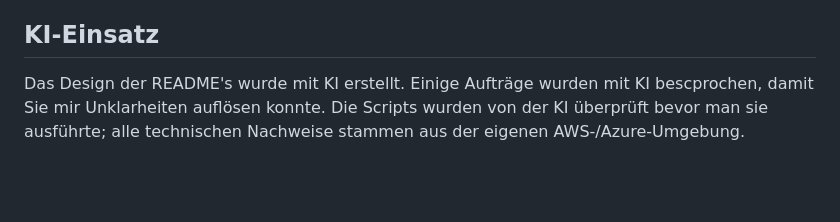
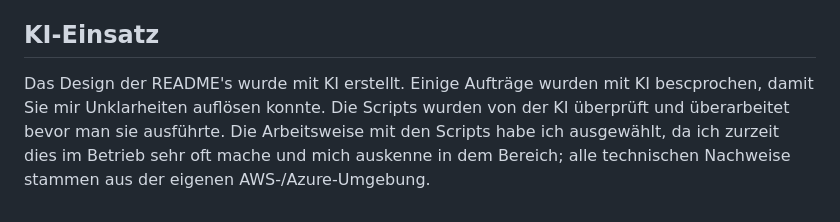
Before and after one commit to andrija34/Modul_159_2versuch, a Markdown page: README.md, the part around the change. Rendered like a GitHub page; blank space fills up the shorter version.

Commit message:
Update README to enhance AI usage description
Clarified the use of AI in README and improved script handling explanation.

```diff
--- a/README.md
+++ b/README.md
@@ -39,4 +39,4 @@ Kennwörter, Trust-Passwort und Client Secret sind **nicht** im Repository (`.gi
 
 ## KI-Einsatz
 
-Das Design der README's wurde mit KI erstellt. Einige Aufträge wurden mit KI bescprochen, damit Sie mir Unklarheiten auflösen konnte. Die Scripts wurden von der KI überprüft bevor man sie ausführte; alle technischen Nachweise stammen aus der eigenen AWS-/Azure-Umgebung.
+Das Design der README's wurde mit KI erstellt. Einige Aufträge wurden mit KI bescprochen, damit Sie mir Unklarheiten auflösen konnte. Die Scripts wurden von der KI überprüft und überarbeitet bevor man sie ausführte. Die Arbeitsweise mit den Scripts habe ich ausgewählt, da ich zurzeit dies im Betrieb sehr oft mache und mich auskenne in dem Bereich; alle technischen Nachweise stammen aus der eigenen AWS-/Azure-Umgebung.
```
